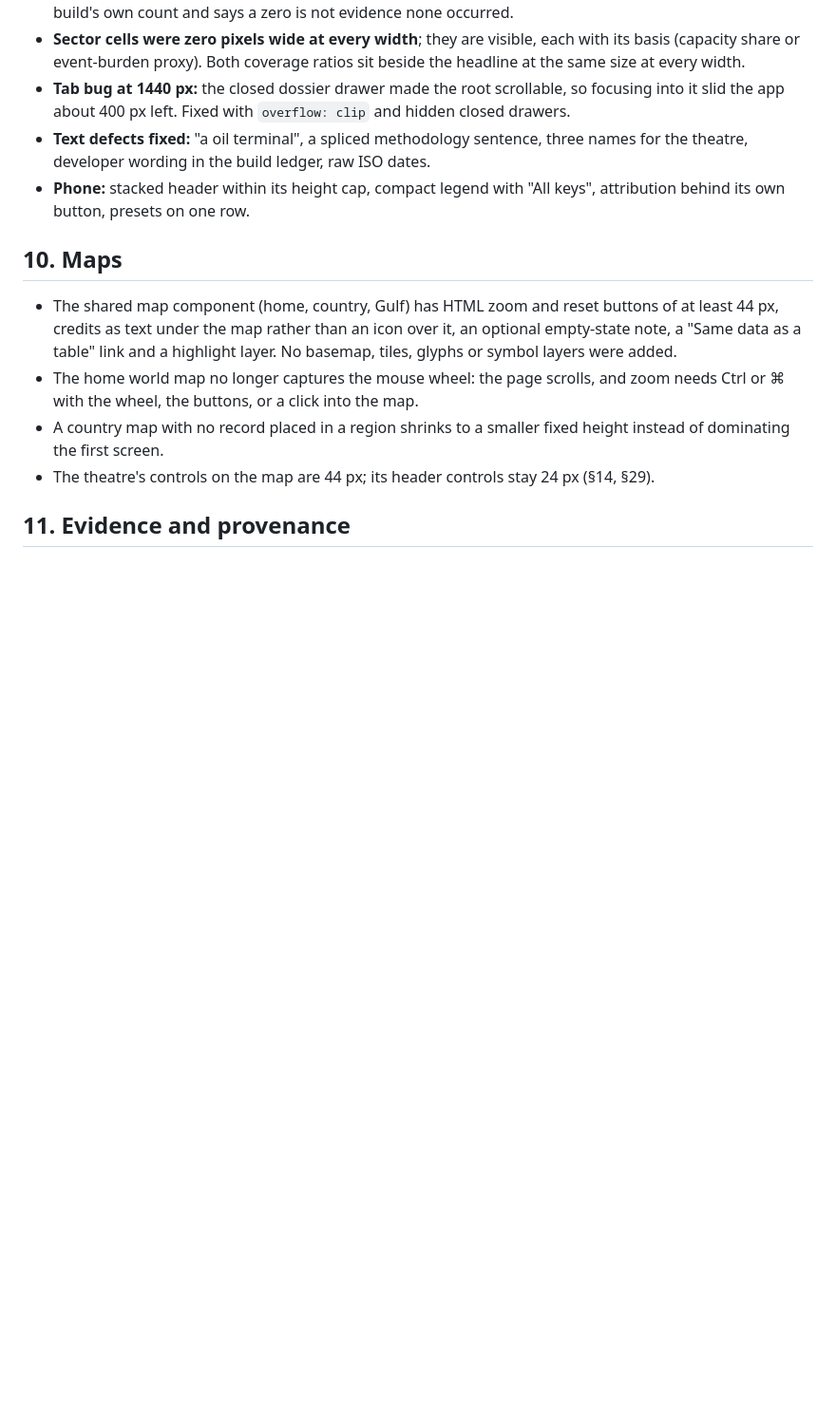
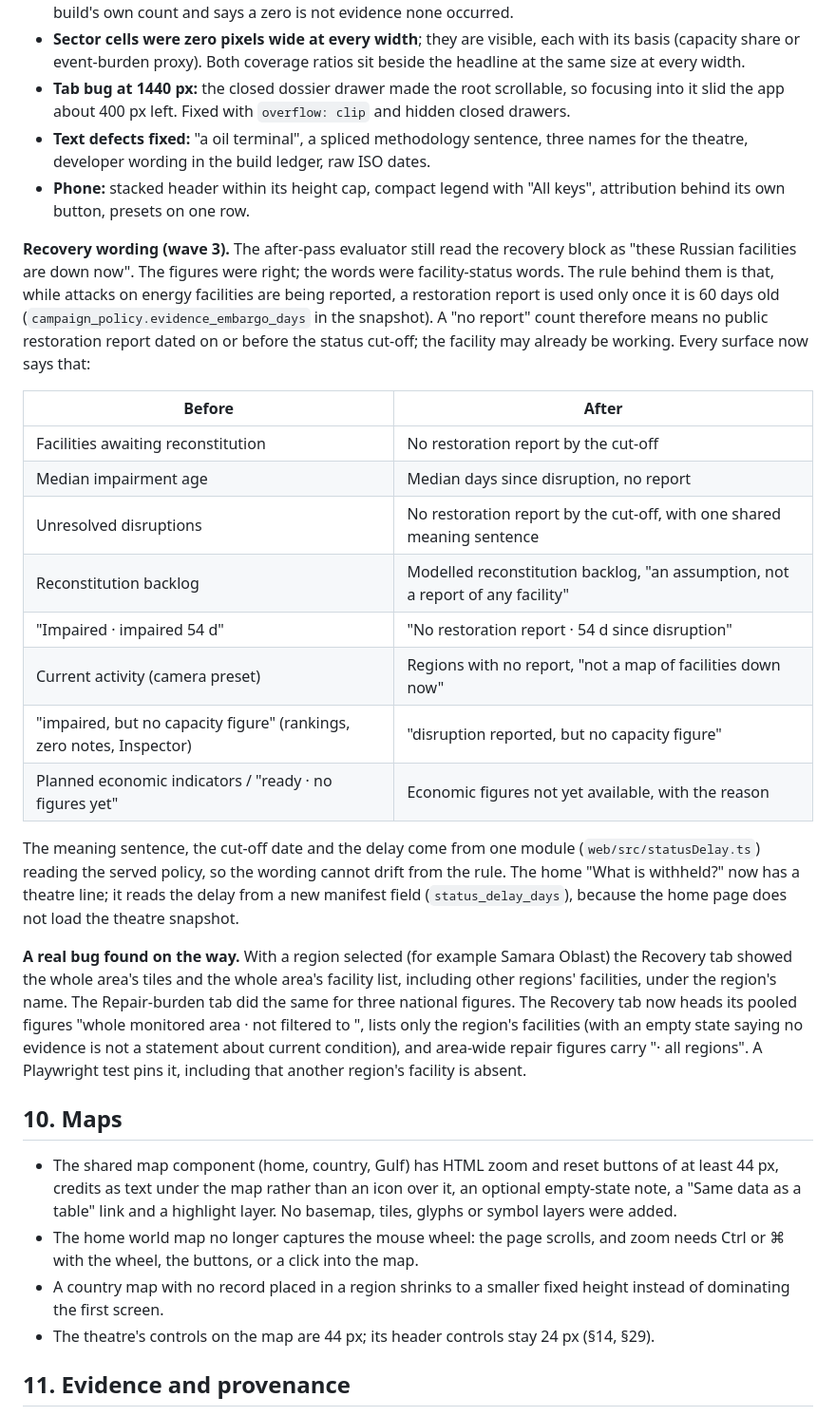
Before and after one commit to Biomusician/russian-energy-dashboard, a Markdown page: docs/ITERATION_21_REVIEW.md, the part around one of its changes. Shown at 95% size. Drawn GitHub-style; blank space fills up the shorter version.

```diff
--- a/docs/ITERATION_21_REVIEW.md
+++ b/docs/ITERATION_21_REVIEW.md
@@ -270,7 +270,36 @@ No score, weight or meaning changed. The work was to make the existing figures r
 - **Phone:** stacked header within its height cap, compact legend with "All keys", attribution behind
   its own button, presets on one row.
 
-<!-- LEAD: theatre status wording pass (wave 3) -->
+**Recovery wording (wave 3).** The after-pass evaluator still read the recovery block as "these
+Russian facilities are down now". The figures were right; the words were facility-status words.
+The rule behind them is that, while attacks on energy facilities are being reported, a restoration
+report is used only once it is 60 days old (`campaign_policy.evidence_embargo_days` in the
+snapshot). A "no report" count therefore means no public restoration report dated on or before the
+status cut-off; the facility may already be working. Every surface now says that:
+
+| Before | After |
+|---|---|
+| Facilities awaiting reconstitution | No restoration report by the cut-off |
+| Median impairment age | Median days since disruption, no report |
+| Unresolved disruptions | No restoration report by the cut-off, with one shared meaning sentence |
+| Reconstitution backlog | Modelled reconstitution backlog, "an assumption, not a report of any facility" |
+| "Impaired · impaired 54 d" | "No restoration report · 54 d since disruption" |
+| Current activity (camera preset) | Regions with no report, "not a map of facilities down now" |
+| "impaired, but no capacity figure" (rankings, zero notes, Inspector) | "disruption reported, but no capacity figure" |
+| Planned economic indicators / "ready · no figures yet" | Economic figures not yet available, with the reason |
+
+The meaning sentence, the cut-off date and the delay come from one module (`web/src/statusDelay.ts`)
+reading the served policy, so the wording cannot drift from the rule. The home "What is withheld?"
+now has a theatre line; it reads the delay from a new manifest field (`status_delay_days`), because
+the home page does not load the theatre snapshot.
+
+**A real bug found on the way.** With a region selected (for example Samara Oblast) the Recovery tab
+showed the whole area's tiles and the whole area's facility list, including other regions'
+facilities, under the region's name. The Repair-burden tab did the same for three national figures.
+The Recovery tab now heads its pooled figures "whole monitored area · not filtered to <region>",
+lists only the region's facilities (with an empty state saying no evidence is not a statement about
+current condition), and area-wide repair figures carry "· all regions". A Playwright test pins it,
+including that another region's facility is absent.
 
 ## 10. Maps
 
```
Also changed, not shown: other parts of docs/ITERATION_21_REVIEW.md (+42 -4 lines).
